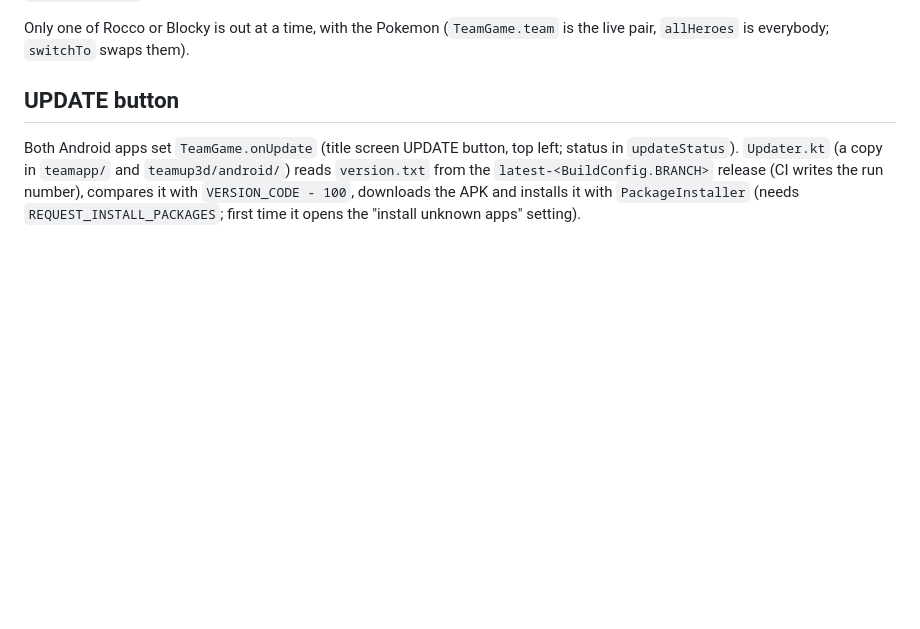
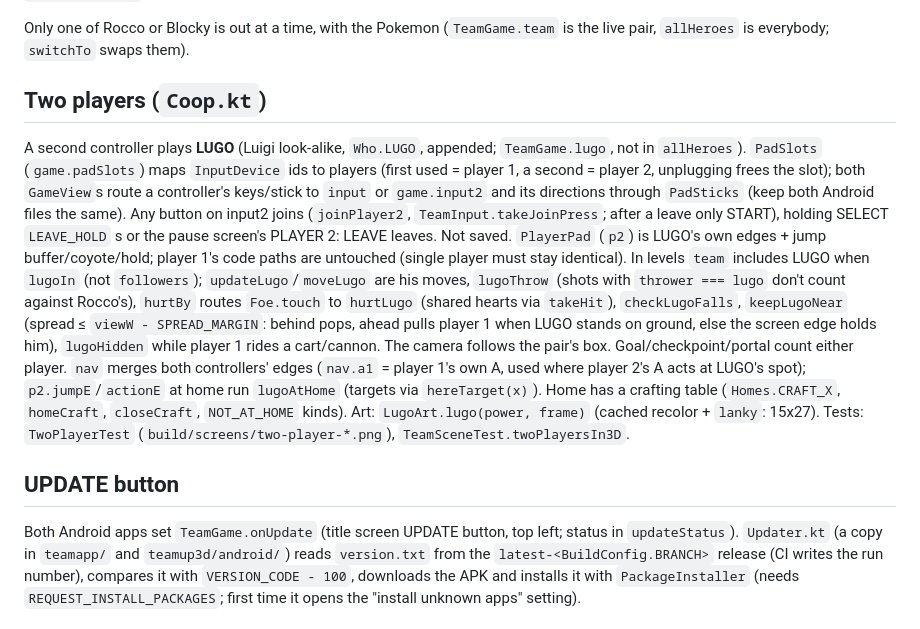
Before and after one commit to avgeropoulos/sp-ceb-llD3stroyer, a Markdown page: CLAUDE.md, the part around the change. GitHub-like rendering; blank space fills up the shorter version.

```diff
--- a/CLAUDE.md
+++ b/CLAUDE.md
@@ -44,6 +44,24 @@ after a hit you're safe for `HURT_SAFE_TIME`.
 
 Only one of Rocco or Blocky is out at a time, with the Pokemon (`TeamGame.team` is the live pair,
 `allHeroes` is everybody; `switchTo` swaps them).
+
+## Two players (`Coop.kt`)
+
+A second controller plays **LUGO** (Luigi look-alike, `Who.LUGO`, appended; `TeamGame.lugo`, not in `allHeroes`).
+`PadSlots` (`game.padSlots`) maps `InputDevice` ids to players (first used = player 1, a second = player 2, unplugging
+frees the slot); both `GameView`s route a controller's keys/stick to `input` or `game.input2` and its directions through
+`PadSticks` (keep both Android files the same). Any button on input2 joins (`joinPlayer2`, `TeamInput.takeJoinPress`;
+after a leave only START), holding SELECT `LEAVE_HOLD` s or the pause screen's PLAYER 2: LEAVE leaves. Not saved.
+`PlayerPad` (`p2`) is LUGO's own edges + jump buffer/coyote/hold; player 1's code paths are untouched (single player must
+stay identical). In levels `team` includes LUGO when `lugoIn` (not `followers`); `updateLugo`/`moveLugo` are his moves,
+`lugoThrow` (shots with `thrower === lugo` don't count against Rocco's), `hurtBy` routes `Foe.touch` to `hurtLugo`
+(shared hearts via `takeHit`), `checkLugoFalls`, `keepLugoNear` (spread ≤ `viewW - SPREAD_MARGIN`: behind pops, ahead
+pulls player 1 when LUGO stands on ground, else the screen edge holds him), `lugoHidden` while player 1 rides a cart/cannon.
+The camera follows the pair's box. Goal/checkpoint/portal count either player. `nav` merges both controllers' edges
+(`nav.a1` = player 1's own A, used where player 2's A acts at LUGO's spot); `p2.jumpE`/`actionE` at home run
+`lugoAtHome` (targets via `hereTarget(x)`). Home has a crafting table (`Homes.CRAFT_X`, `homeCraft`, `closeCraft`,
+`NOT_AT_HOME` kinds). Art: `LugoArt.lugo(power, frame)` (cached recolor + `lanky`: 15x27). Tests: `TwoPlayerTest`
+(`build/screens/two-player-*.png`), `TeamSceneTest.twoPlayersIn3D`.
 
 ## UPDATE button
 
```
Also changed, not shown: README.md (+27 -0 lines), docs/teamup-two-players-home.png (added), docs/teamup-two-players.png (added), 11 other files.
